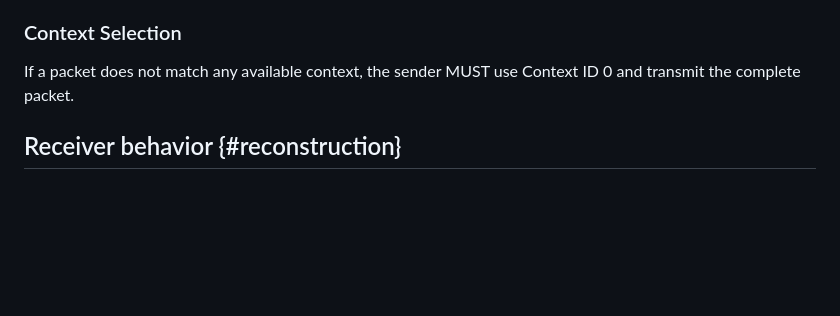
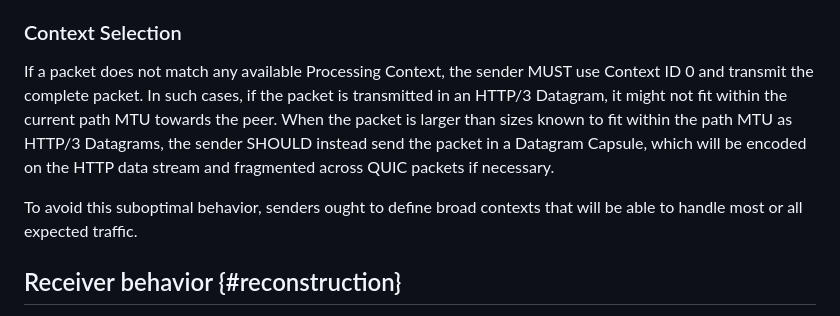
Before and after one commit to yaroslavros/connect-ip-optimizations, a Markdown page: draft-ietf-masque-http-datagram-compression.md, the part around the change. GitHub-like rendering; blank space fills up the shorter version.

Commit message:
Give advice to avoid MTU issues

```diff
--- a/draft-ietf-masque-http-datagram-compression.md
+++ b/draft-ietf-masque-http-datagram-compression.md
@@ -437,7 +437,9 @@ If the context chain contains a checksum offload context, the sender MUST place
 
 ### Context Selection
 
-If a packet does not match any available context, the sender MUST use Context ID 0 and transmit the complete packet.
+If a packet does not match any available Processing Context, the sender MUST use Context ID 0 and transmit the complete packet. In such cases, if the packet is transmitted in an HTTP/3 Datagram, it might not fit within the current path MTU towards the peer. When the packet is larger than sizes known to fit within the path MTU as HTTP/3 Datagrams, the sender SHOULD instead send the packet in a Datagram Capsule, which will be encoded on the HTTP data stream and fragmented across QUIC packets if necessary.
+
+To avoid this suboptimal behavior, senders ought to define broad contexts that will be able to handle most or all expected traffic.
 
 ## Receiver behavior {#reconstruction}
 
```
